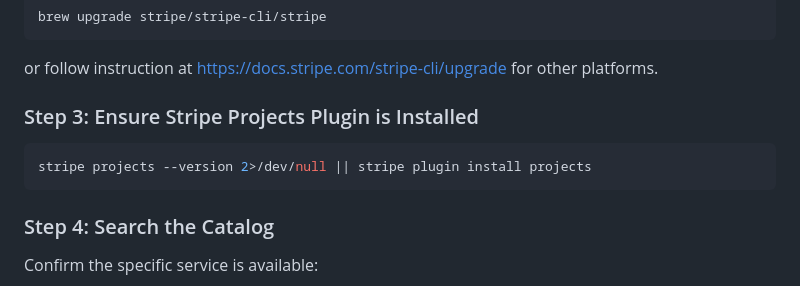
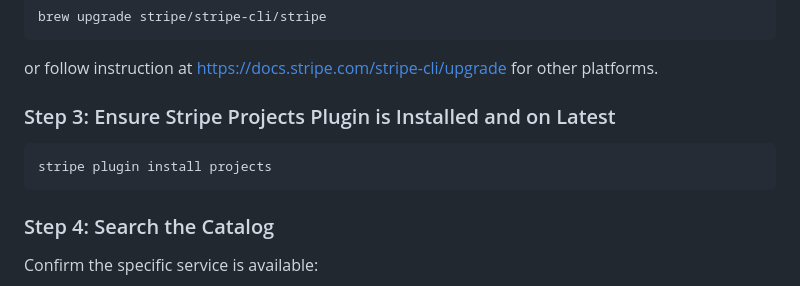
Before and after one commit to swanson-stripe/projects-site, a Markdown page: skill.md, the part around the change. Drawn GitHub-style.

Commit message:
Clarify Stripe Projects Plugin installation steps
Updated instructions to clarify plugin installation and version check.

````diff
--- a/skill.md
+++ b/skill.md
@@ -82,11 +82,12 @@ brew upgrade stripe/stripe-cli/stripe
 or follow instruction at https://docs.stripe.com/stripe-cli/upgrade for other platforms.
 
 
-### Step 3: Ensure Stripe Projects Plugin is Installed
+### Step 3: Ensure Stripe Projects Plugin is Installed and on Latest
 
 ```bash
-stripe projects --version 2>/dev/null || stripe plugin install projects
+stripe plugin install projects
 ```
+
 
 ### Step 4: Search the Catalog
 
````
